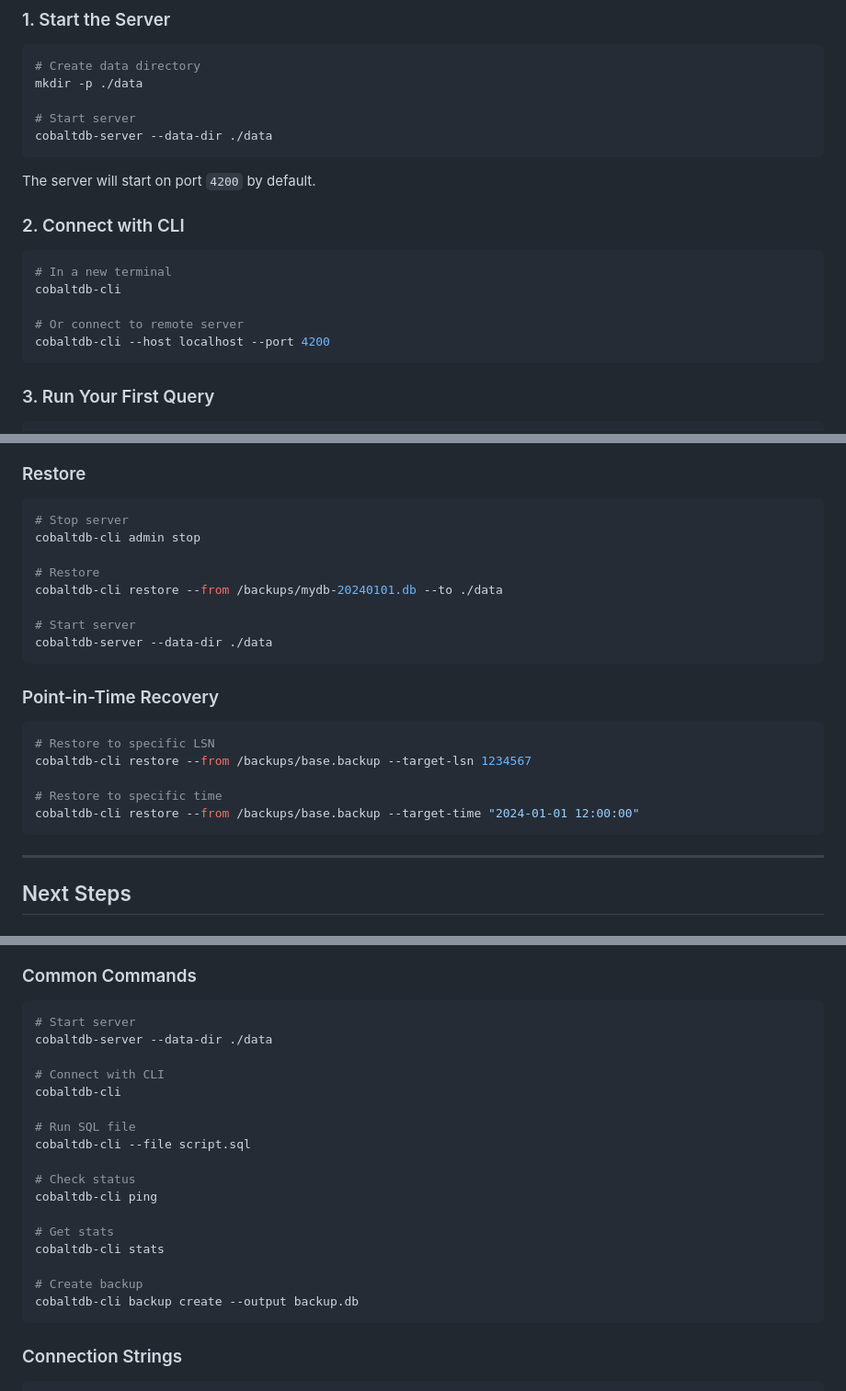
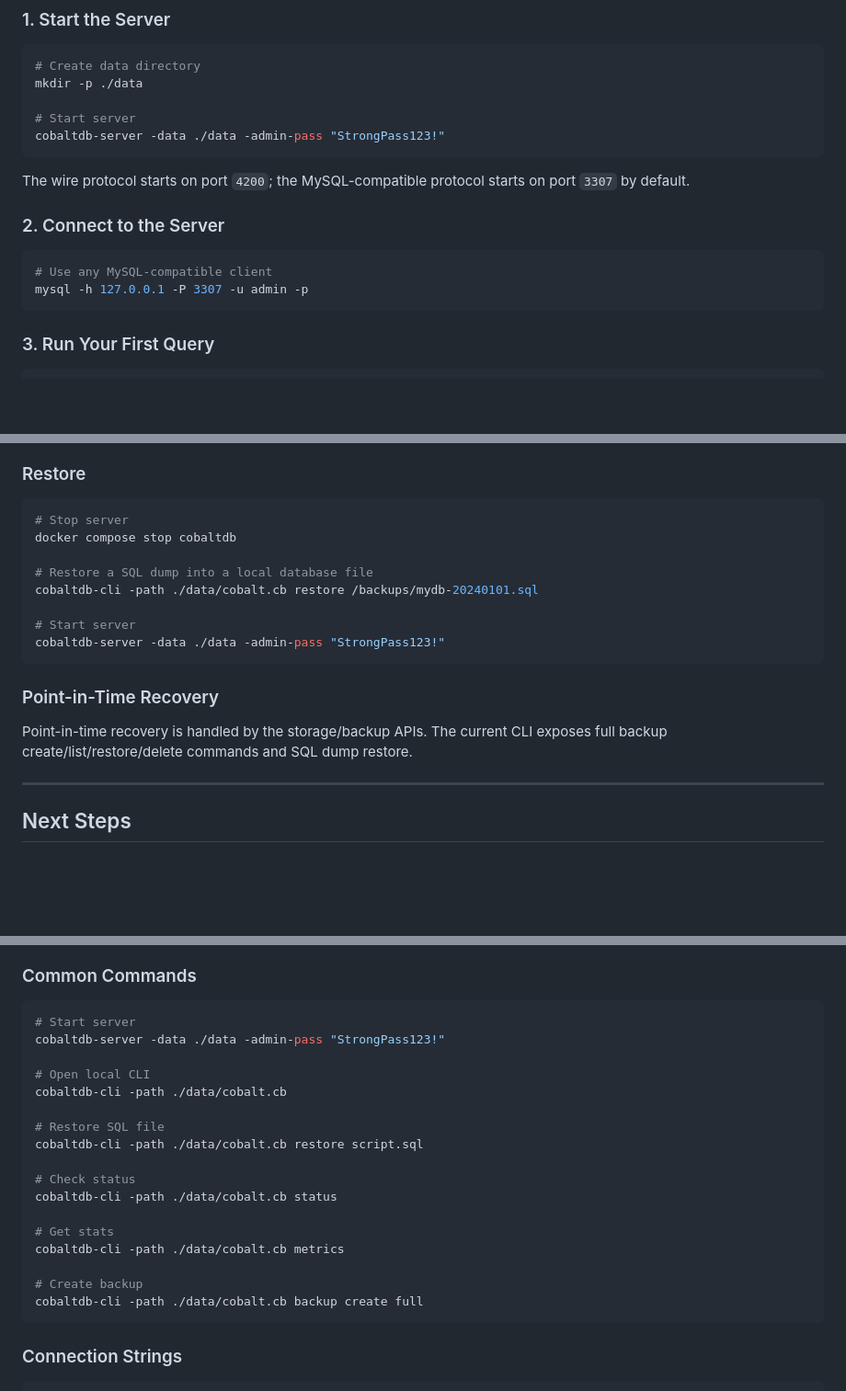
Before and after one commit to cobaltdb/cobaltdb, a Markdown page: docs/GETTING_STARTED.md, 3 parts joined by grey strips. Shown at 92% size. Rendered like a GitHub page; blank space fills up the shorter version.

Commit message:
docs: align quickstart cli commands

````diff
--- a/docs/GETTING_STARTED.md
+++ b/docs/GETTING_STARTED.md
@@ -56,19 +56,16 @@ docker pull cobaltdb/cobaltdb:latest
 mkdir -p ./data
 
 # Start server
-cobaltdb-server --data-dir ./data
+cobaltdb-server -data ./data -admin-pass "StrongPass123!"
 ```
 
-The server will start on port `4200` by default.
+The wire protocol starts on port `4200`; the MySQL-compatible protocol starts on port `3307` by default.
 
-### 2. Connect with CLI
+### 2. Connect to the Server
 
 ```bash
-# In a new terminal
-cobaltdb-cli
-
-# Or connect to remote server
-cobaltdb-cli --host localhost --port 4200
+# Use any MySQL-compatible client
+mysql -h 127.0.0.1 -P 3307 -u admin -p
 ```
 
 ### 3. Run Your First Query
@@ -393,24 +393,18 @@ cobaltdb-cli -path ./data/cobalt.cb backup list
 
 ```bash
 # Stop server
-cobaltdb-cli admin stop
+docker compose stop cobaltdb
 
-# Restore
-cobaltdb-cli restore --from /backups/mydb-20240101.db --to ./data
+# Restore a SQL dump into a local database file
+cobaltdb-cli -path ./data/cobalt.cb restore /backups/mydb-20240101.sql
 
 # Start server
-cobaltdb-server --data-dir ./data
+cobaltdb-server -data ./data -admin-pass "StrongPass123!"
 ```
 
 ### Point-in-Time Recovery
 
-```bash
-# Restore to specific LSN
-cobaltdb-cli restore --from /backups/base.backup --target-lsn 1234567
-
-# Restore to specific time
-cobaltdb-cli restore --from /backups/base.backup --target-time "2024-01-01 12:00:00"
-```
+Point-in-time recovery is handled by the storage/backup APIs. The current CLI exposes full backup create/list/restore/delete commands and SQL dump restore.
 
 ---
 
@@ -445,22 +439,22 @@ cobaltdb-cli restore --from /backups/base.backup --target-time "2024-01-01 12:00
 
 ```bash
 # Start server
-cobaltdb-server --data-dir ./data
+cobaltdb-server -data ./data -admin-pass "StrongPass123!"
 
-# Connect with CLI
-cobaltdb-cli
+# Open local CLI
+cobaltdb-cli -path ./data/cobalt.cb
 
-# Run SQL file
-cobaltdb-cli --file script.sql
+# Restore SQL file
+cobaltdb-cli -path ./data/cobalt.cb restore script.sql
 
 # Check status
-cobaltdb-cli ping
+cobaltdb-cli -path ./data/cobalt.cb status
 
 # Get stats
-cobaltdb-cli stats
+cobaltdb-cli -path ./data/cobalt.cb metrics
 
 # Create backup
-cobaltdb-cli backup create --output backup.db
+cobaltdb-cli -path ./data/cobalt.cb backup create full
 ```
 
 ### Connection Strings
````
Also changed, not shown: other parts of docs/GETTING_STARTED.md (+8 -5 lines), README.md (+15 -7 lines).
